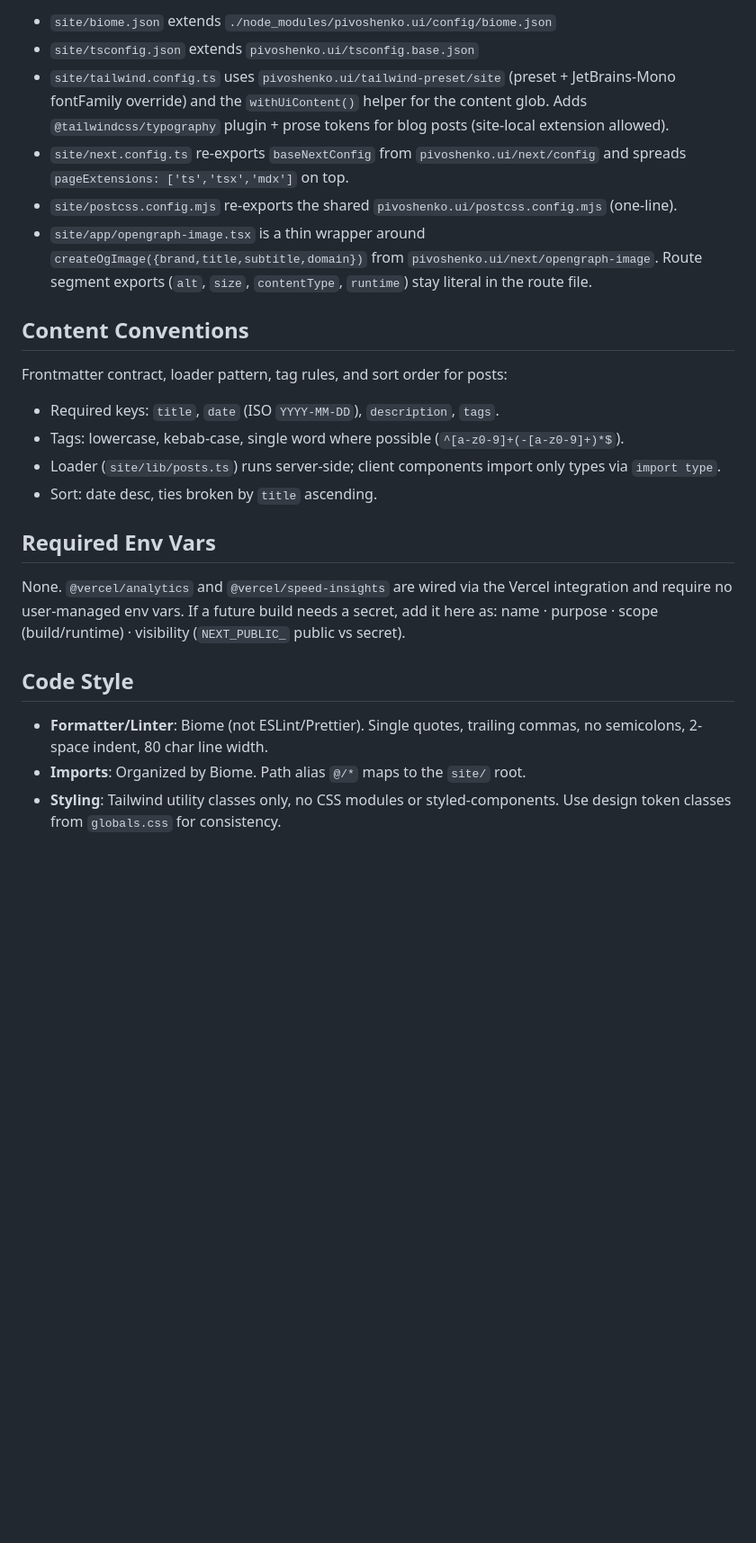
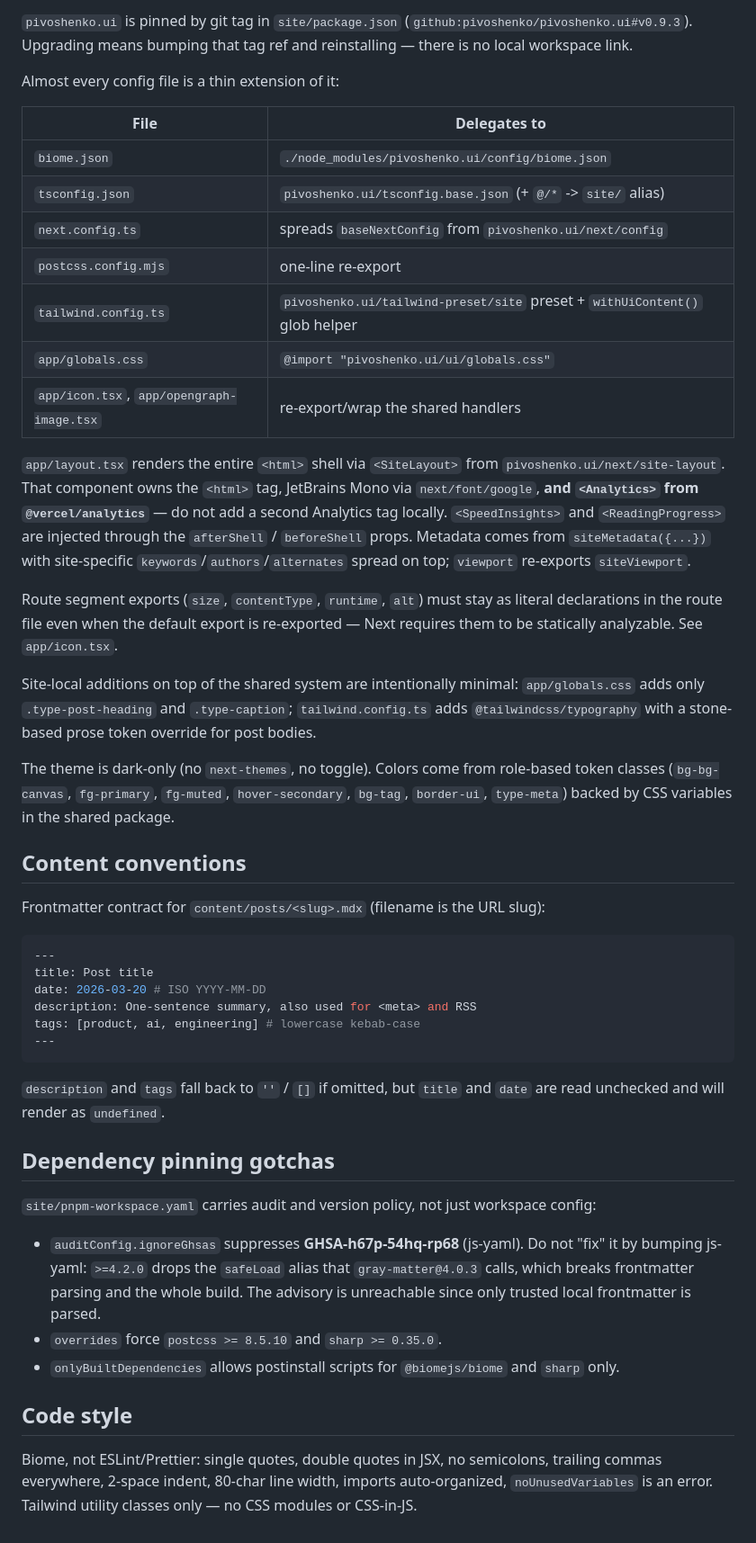
Before and after one commit to pivoshenko/pivoshenko.dev, a Markdown page: CLAUDE.md, the part around one of its changes. Shown at 90% size. Drawn GitHub-style; blank space fills up the shorter version.

Commit message:
docs: regenerate CLAUDE.md

````diff
--- a/CLAUDE.md
+++ b/CLAUDE.md
@@ -51,26 +56,49 @@ This site pins `pivoshenko.ui` via git tag in `site/package.json`.
 
-- `site/biome.json` extends `./node_modules/pivoshenko.ui/config/biome.json`
-- `site/tsconfig.json` extends `pivoshenko.ui/tsconfig.base.json`
-- `site/tailwind.config.ts` uses `pivoshenko.ui/tailwind-preset/site` (preset + JetBrains-Mono fontFamily override) and the `withUiContent()` helper for the content glob. Adds `@tailwindcss/typography` plugin + prose tokens for blog posts (site-local extension allowed).
-- `site/next.config.ts` re-exports `baseNextConfig` from `pivoshenko.ui/next/config` and spreads `pageExtensions: ['ts','tsx','mdx']` on top.
-- `site/postcss.config.mjs` re-exports the shared `pivoshenko.ui/postcss.config.mjs` (one-line).
-- `site/app/opengraph-image.tsx` is a thin wrapper around `createOgImage({brand,title,subtitle,domain})` from `pivoshenko.ui/next/opengraph-image`. Route segment exports (`alt`, `size`, `contentType`, `runtime`) stay literal in the route file.
+`pivoshenko.ui` is pinned by git tag in `site/package.json` (`github:pivoshenko/pivoshenko.ui#v0.9.3`). Upgrading means bumping that tag ref and reinstalling — there is no local workspace link.
 
-## Content Conventions
+Almost every config file is a thin extension of it:
 
-Frontmatter contract, loader pattern, tag rules, and sort order for posts:
+| File | Delegates to |
+| --- | --- |
+| `biome.json` | `./node_modules/pivoshenko.ui/config/biome.json` |
+| `tsconfig.json` | `pivoshenko.ui/tsconfig.base.json` (+ `@/*` -> `site/` alias) |
+| `next.config.ts` | spreads `baseNextConfig` from `pivoshenko.ui/next/config` |
+| `postcss.config.mjs` | one-line re-export |
+| `tailwind.config.ts` | `pivoshenko.ui/tailwind-preset/site` preset + `withUiContent()` glob helper |
+| `app/globals.css` | `@import "pivoshenko.ui/ui/globals.css"` |
+| `app/icon.tsx`, `app/opengraph-image.tsx` | re-export/wrap the shared handlers |
 
-- Required keys: `title`, `date` (ISO `YYYY-MM-DD`), `description`, `tags`.
-- Tags: lowercase, kebab-case, single word where possible (`^[a-z0-9]+(-[a-z0-9]+)*$`).
-- Loader (`site/lib/posts.ts`) runs server-side; client components import only types via `import type`.
-- Sort: date desc, ties broken by `title` ascending.
+`app/layout.tsx` renders the entire `<html>` shell via `<SiteLayout>` from `pivoshenko.ui/next/site-layout`. That component owns the `<html>` tag, JetBrains Mono via `next/font/google`, **and `<Analytics>` from `@vercel/analytics`** — do not add a second Analytics tag locally. `<SpeedInsights>` and `<ReadingProgress>` are injected through the `afterShell` / `beforeShell` props. Metadata comes from `siteMetadata({...})` with site-specific `keywords`/`authors`/`alternates` spread on top; `viewport` re-exports `siteViewport`.
 
-## Required Env Vars
+Route segment exports (`size`, `contentType`, `runtime`, `alt`) must stay as literal declarations in the route file even when the default export is re-exported — Next requires them to be statically analyzable. See `app/icon.tsx`.
 
-None. `@vercel/analytics` and `@vercel/speed-insights` are wired via the Vercel integration and require no user-managed env vars. If a future build needs a secret, add it here as: name · purpose · scope (build/runtime) · visibility (`NEXT_PUBLIC_` public vs secret).
+Site-local additions on top of the shared system are intentionally minimal: `app/globals.css` adds only `.type-post-heading` and `.type-caption`; `tailwind.config.ts` adds `@tailwindcss/typography` with a stone-based prose token override for post bodies.
 
-## Code Style
+The theme is dark-only (no `next-themes`, no toggle). Colors come from role-based token classes (`bg-bg-canvas`, `fg-primary`, `fg-muted`, `hover-secondary`, `bg-tag`, `border-ui`, `type-meta`) backed by CSS variables in the shared package.
 
-- **Formatter/Linter**: Biome (not ESLint/Prettier). Single quotes, trailing commas, no semicolons, 2-space indent, 80 char line width.
-- **Imports**: Organized by Biome. Path alias `@/*` maps to the `site/` root.
-- **Styling**: Tailwind utility classes only, no CSS modules or styled-components. Use design token classes from `globals.css` for consistency.
+## Content conventions
+
+Frontmatter contract for `content/posts/<slug>.mdx` (filename is the URL slug):
+
+```yaml
+---
+title: Post title
+date: 2026-03-20 # ISO YYYY-MM-DD
+description: One-sentence summary, also used for <meta> and RSS
+tags: [product, ai, engineering] # lowercase kebab-case
+---
+```
+
+`description` and `tags` fall back to `''` / `[]` if omitted, but `title` and `date` are read unchecked and will render as `undefined`.
+
+## Dependency pinning gotchas
+
+`site/pnpm-workspace.yaml` carries audit and version policy, not just workspace config:
+
+- `auditConfig.ignoreGhsas` suppresses **GHSA-h67p-54hq-rp68** (js-yaml). Do not "fix" it by bumping js-yaml: `>=4.2.0` drops the `safeLoad` alias that `gray-matter@4.0.3` calls, which breaks frontmatter parsing and the whole build. The advisory is unreachable since only trusted local frontmatter is parsed.
+- `overrides` force `postcss >= 8.5.10` and `sharp >= 0.35.0`.
+- `onlyBuiltDependencies` allows postinstall scripts for `@biomejs/biome` and `sharp` only.
+
+## Code style
+
+Biome, not ESLint/Prettier: single quotes, double quotes in JSX, no semicolons, trailing commas everywhere, 2-space indent, 80-char line width, imports auto-organized, `noUnusedVariables` is an error. Tailwind utility classes only — no CSS modules or CSS-in-JS.
````
Also changed, not shown: other parts of CLAUDE.md (+29 -24 lines).
